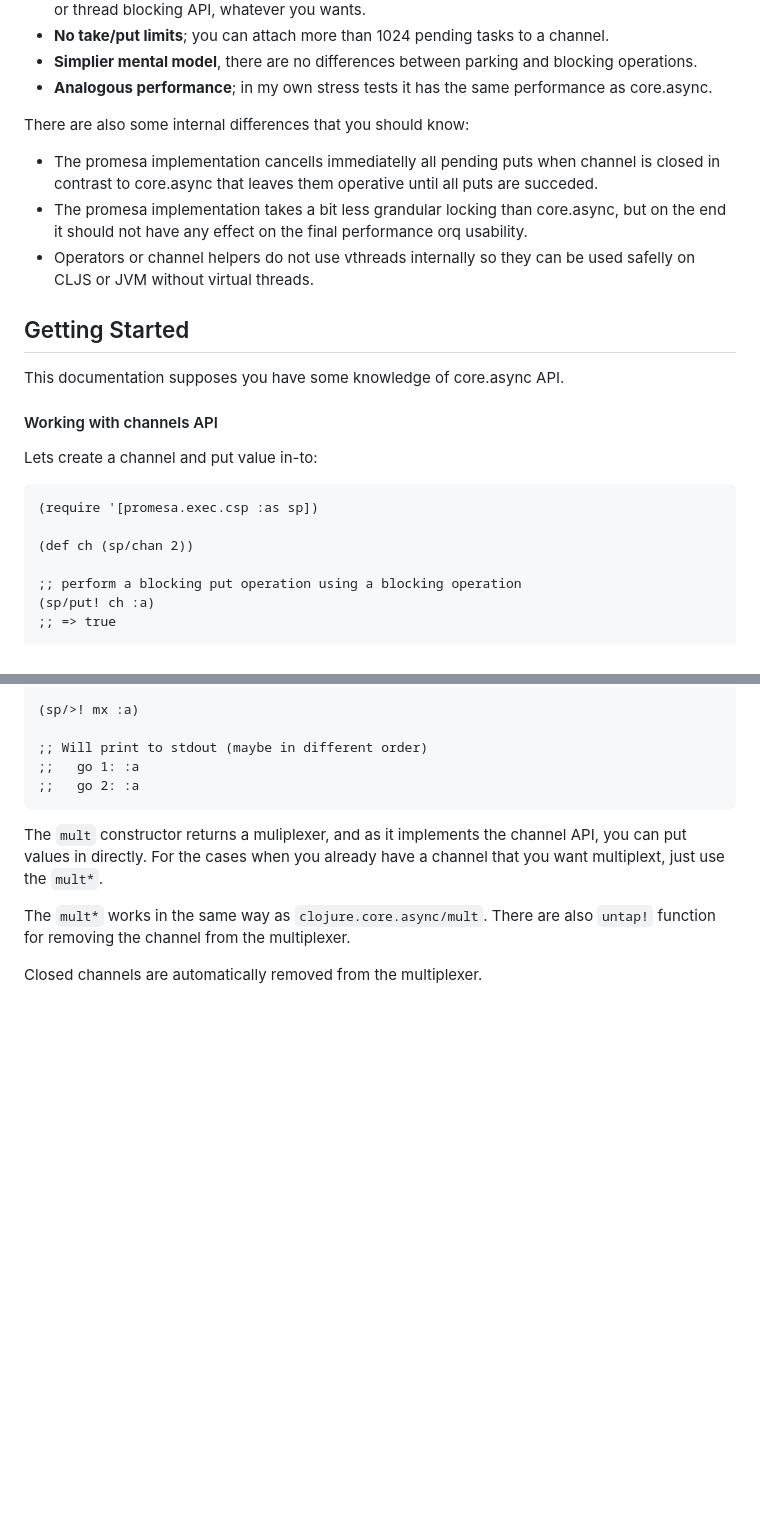
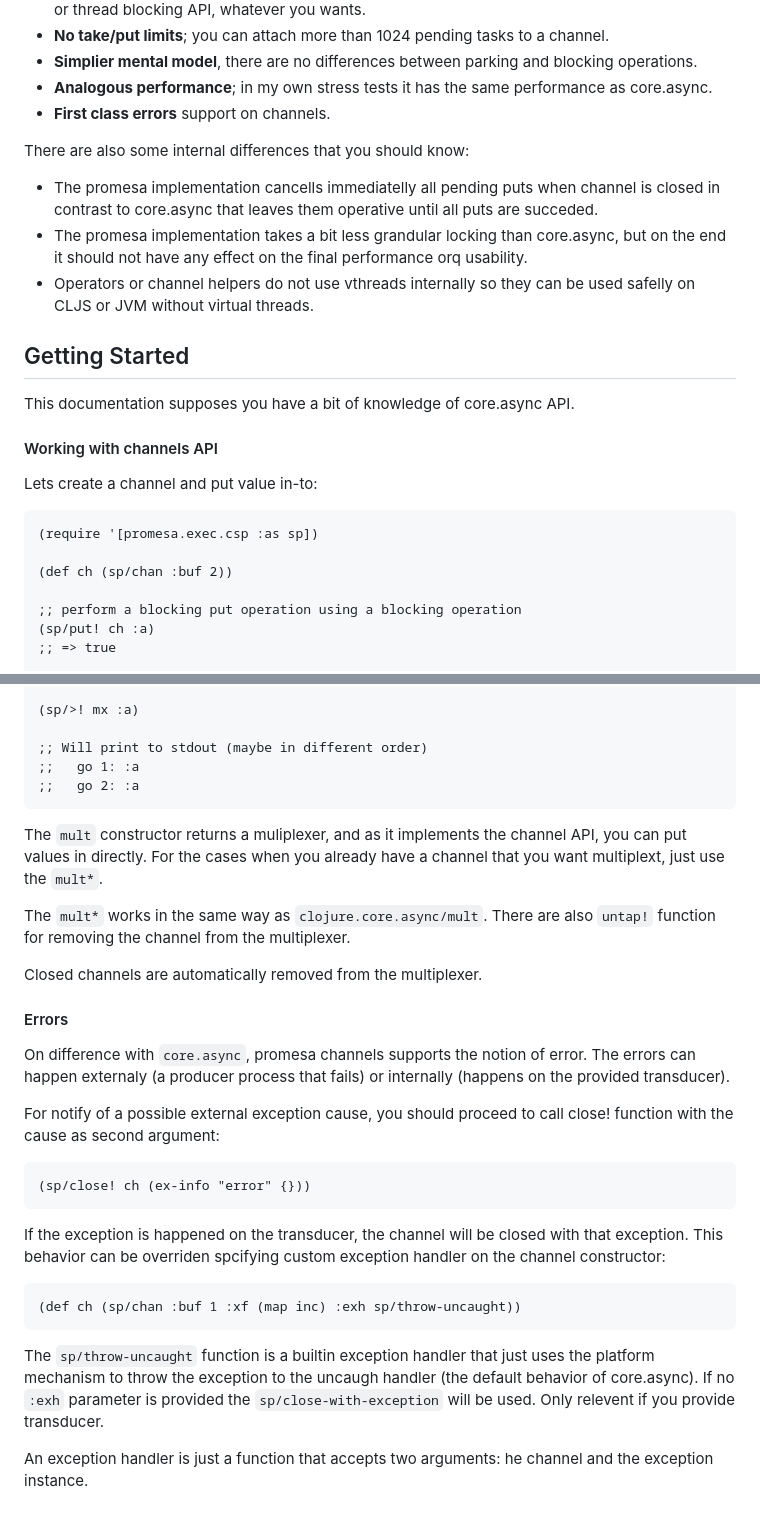
Before and after one commit to funcool/promesa, a Markdown page: doc/channels.md, 2 parts joined by grey strips. Drawn GitHub-style; blank space fills up the shorter version.

Commit message:
Update channel documentation

````diff
--- a/doc/channels.md
+++ b/doc/channels.md
@@ -32,6 +32,7 @@ The main highlights and differences with [core.async][3] are:
   operations.
 - **Analogous performance**; in my own stress tests it has the same performance as
   core.async.
+- **First class errors** support on channels.
 
 There are also some internal differences that you should know:
 
@@ -42,9 +43,10 @@ There are also some internal differences that you should know:
 - Operators or channel helpers do not use vthreads internally so they can be used safelly
   on CLJS or JVM without virtual threads.
 
+
 ## Getting Started
 
-This documentation supposes you have some knowledge of core.async API.
+This documentation supposes you have a bit of knowledge of core.async API.
 
 
 #### Working with channels API
@@ -54,7 +56,7 @@ Lets create a channel and put value in-to:
 ```clojure
 (require '[promesa.exec.csp :as sp])
 
-(def ch (sp/chan 2))
+(def ch (sp/chan :buf 2))
 
 ;; perform a blocking put operation using a blocking operation
 (sp/put! ch :a)
@@ -172,15 +174,44 @@ multiplexed channel constructors: `mult` and `mult*`.
 ;;   go 2: :a
 ```
 
-The `mult` constructor returns a muliplexer, and as it implements the
-channel API, you can put values in directly. For the cases when you
-already have a channel that you want multiplext, just use the `mult*`.
+The `mult` constructor returns a muliplexer, and as it implements the channel API, you can
+put values in directly. For the cases when you already have a channel that you want
+multiplext, just use the `mult*`.
 
-The `mult*` works in the same way as `clojure.core.async/mult`.  There
-are also `untap!` function for removing the channel from the
-multiplexer.
+The `mult*` works in the same way as `clojure.core.async/mult`.  There are also `untap!`
+function for removing the channel from the multiplexer.
 
 Closed channels are automatically removed from the multiplexer.
+
+
+#### Errors
+
+On difference with `core.async`, promesa channels supports the notion of error. The errors
+can happen externaly (a producer process that fails) or internally (happens on the
+provided transducer).
+
+For notify of a possible external exception cause, you should proceed to call close!
+function with the cause as second argument:
+
+```clojure
+(sp/close! ch (ex-info "error" {}))
+```
+
+If the exception is happened on the transducer, the channel will be closed with that
+exception. This behavior can be overriden spcifying custom exception handler on the
+channel constructor:
+
+```clojure
+(def ch (sp/chan :buf 1 :xf (map inc) :exh sp/throw-uncaught))
+```
+
+The `sp/throw-uncaught` function is a builtin exception handler that just uses the
+platform mechanism to throw the exception to the uncaugh handler (the default behavior of
+core.async). If no `:exh` parameter is provided the `sp/close-with-exception` will be
+used. Only relevent if you provide transducer.
+
+An exception handler is just a function that accepts two arguments: he channel and the
+exception instance.
 
 
 [0]: https://github.com/funcool/promesa/blob/master/doc/csp-walkthrought.clj
````
Also changed, not shown: other parts of doc/channels.md (+3 -3 lines), CHANGELOG.md (line endings or trailing spaces).
